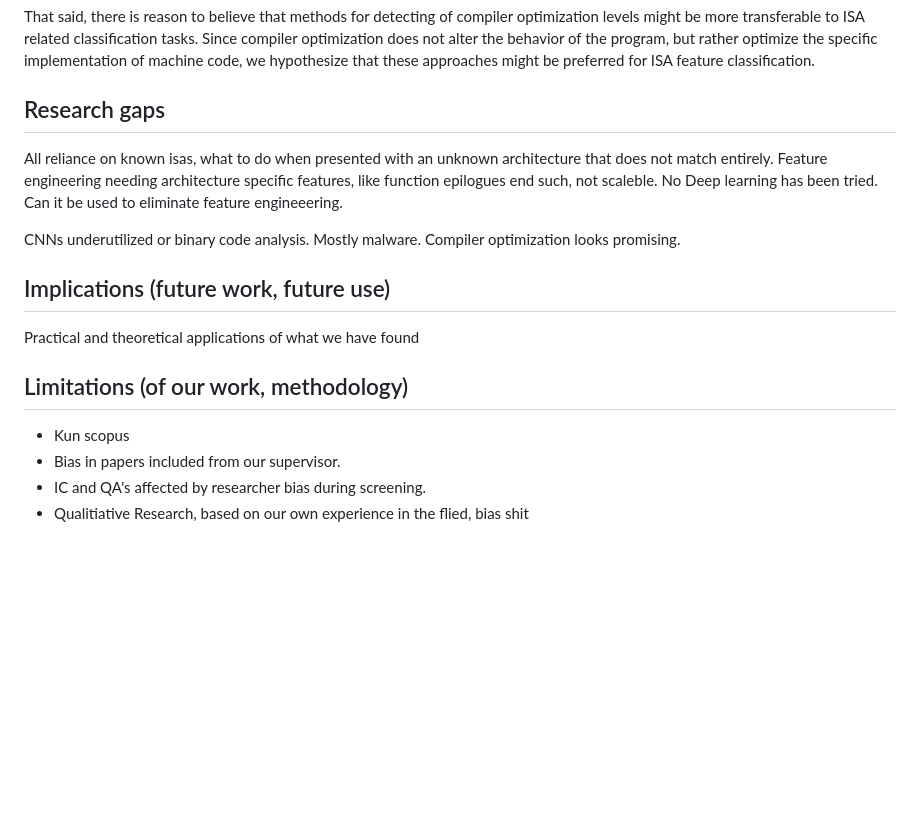
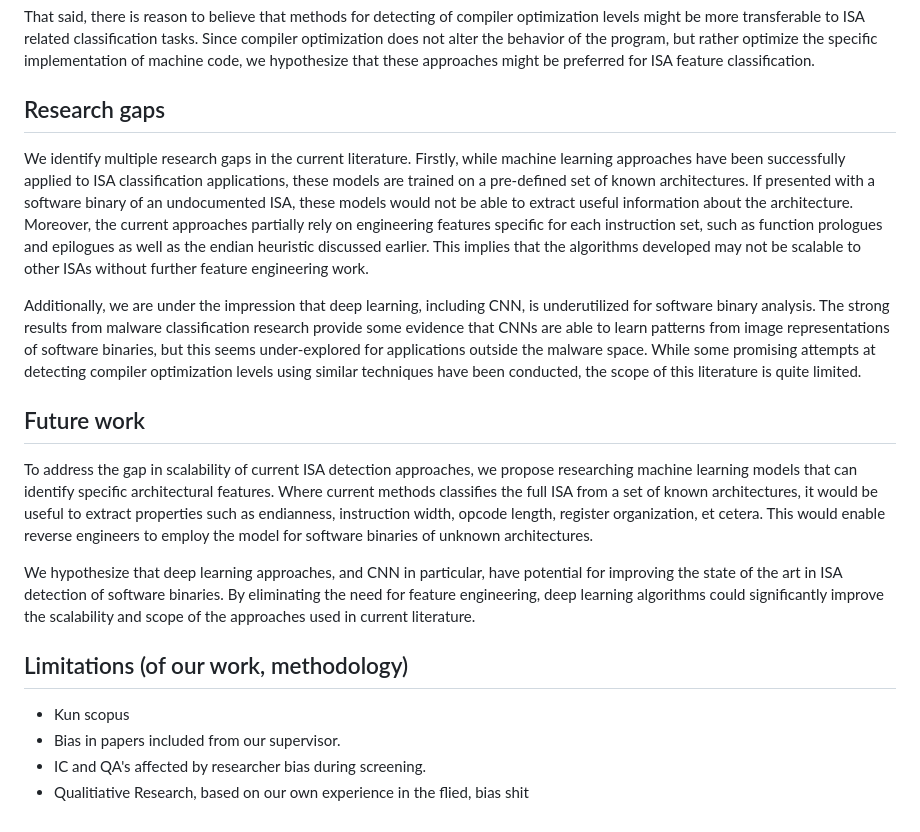
Before and after one commit to mikkelsvartveit/thesis, a Markdown page: preproject/content/06-discussion.md, the part around the change printed below. Rendered like a GitHub page; blank space fills up the shorter version.

Commit message:
Research gaps and future work

```diff
--- a/preproject/content/06-discussion.md
+++ b/preproject/content/06-discussion.md
@@ -47,17 +48,15 @@ That said, there is reason to believe that methods for detecting of compiler opt
 
 ## Research gaps
 
-<!-- Isa features in general, instruction width, other than endianness etc., unknown isas. -->
+We identify multiple research gaps in the current literature. Firstly, while machine learning approaches have been successfully applied to ISA classification applications, these models are trained on a pre-defined set of known architectures. If presented with a software binary of an undocumented ISA, these models would not be able to extract useful information about the architecture. Moreover, the current approaches partially rely on engineering features specific for each instruction set, such as function prologues and epilogues as well as the endian heuristic discussed earlier. This implies that the algorithms developed may not be scalable to other ISAs without further feature engineering work.
 
-All reliance on known isas, what to do when presented with an unknown architecture that does not match entirely.
-Feature engineering needing architecture specific features, like function epilogues end such, not scaleble.
-No Deep learning has been tried. Can it be used to eliminate feature engineeering.
+Additionally, we are under the impression that deep learning, including CNN, is underutilized for software binary analysis. The strong results from malware classification research provide some evidence that CNNs are able to learn patterns from image representations of software binaries, but this seems under-explored for applications outside the malware space. While some promising attempts at detecting compiler optimization levels using similar techniques have been conducted, the scope of this literature is quite limited.
 
-CNNs underutilized or binary code analysis. Mostly malware. Compiler optimization looks promising.
+## Future work
 
-## Implications (future work, future use)
+To address the gap in scalability of current ISA detection approaches, we propose researching machine learning models that can identify specific architectural features. Where current methods classifies the full ISA from a set of known architectures, it would be useful to extract properties such as endianness, instruction width, opcode length, register organization, et cetera. This would enable reverse engineers to employ the model for software binaries of unknown architectures.
 
-Practical and theoretical applications of what we have found
+We hypothesize that deep learning approaches, and CNN in particular, have potential for improving the state of the art in ISA detection of software binaries. By eliminating the need for feature engineering, deep learning algorithms could significantly improve the scalability and scope of the approaches used in current literature.
 
 ## Limitations (of our work, methodology)
 
@@ -65,6 +64,10 @@ Practical and theoretical applications of what we have found
 - Bias in papers included from our supervisor.
 - IC and QA's affected by researcher bias during screening.
 - Qualitiative Research, based on our own experience in the flied, bias shit
+
+
+
+
 
 <!--
 
```
Also changed, not shown: other parts of preproject/content/06-discussion.md (+1 -0 lines).
